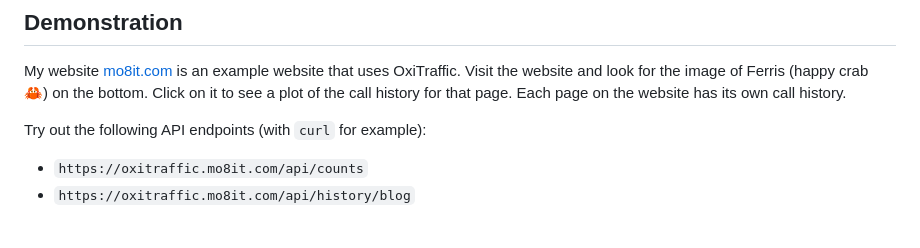
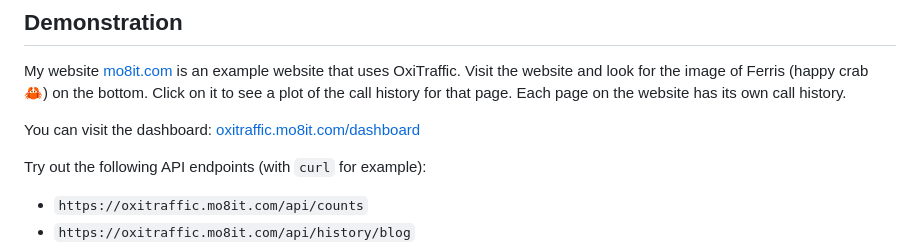
Before and after one commit to mre/oxitrack, a Markdown page: README.md, the part around the change. Rendered like a GitHub page; blank space fills up the shorter version.

Commit message:
Add link to dashboard

```diff
--- a/README.md
+++ b/README.md
@@ -8,6 +8,8 @@ My website [mo8it.com](https://mo8it.com) is an example website that uses OxiTra
 Visit the website and look for the image of Ferris (happy crab 🦀) on the bottom.
 Click on it to see a plot of the call history for that page.
 Each page on the website has its own call history.
+
+You can visit the dashboard: [oxitraffic.mo8it.com/dashboard](https://oxitraffic.mo8it.com/dashboard)
 
 Try out the following API endpoints (with `curl` for example):
 
```
